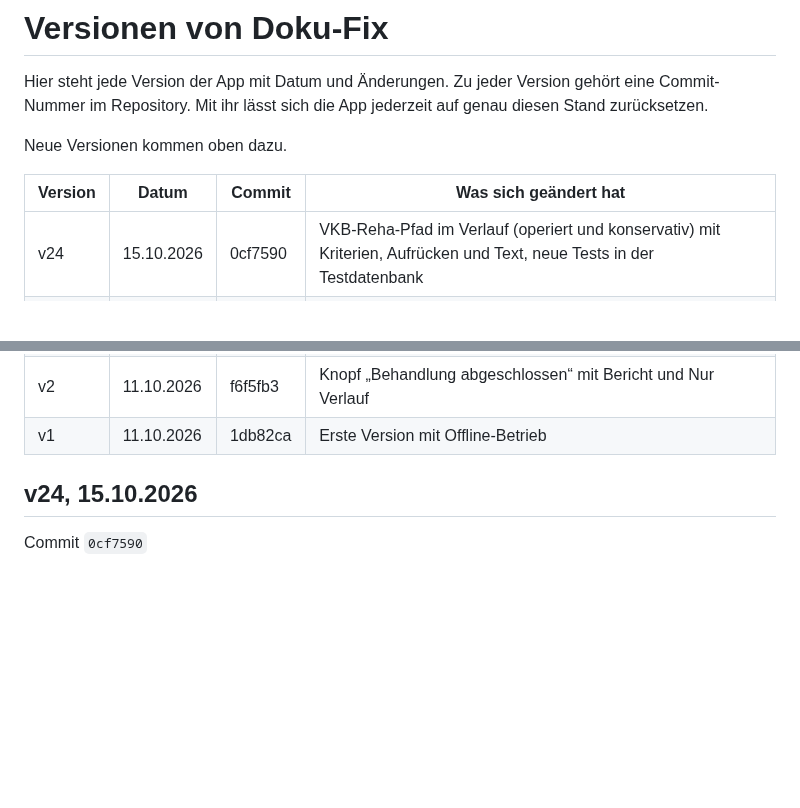
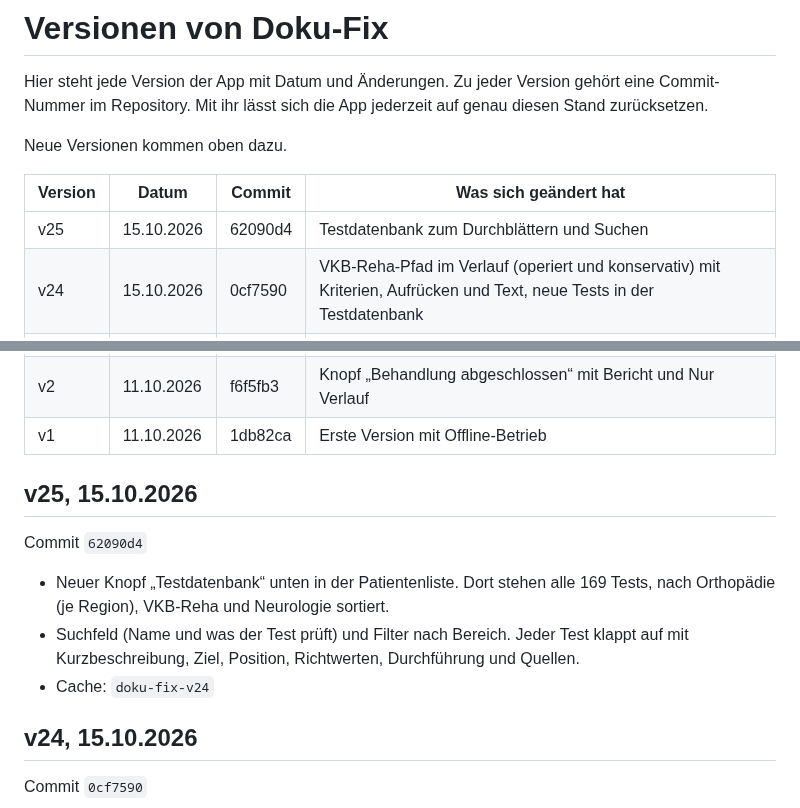
Before and after one commit to 8gcbdy8y5g-cyber/Doku-fix, a Markdown page: VERSIONEN.md, 2 parts joined by grey strips. Rendered like a GitHub page; blank space fills up the shorter version.

Commit message:
VERSIONEN: v25
Co-Authored-By: Claude Opus 5.5 <noreply@anthropic.com>
Claude-Session: https://claude.ai/code/session_018KFX8sjiKi8Cv6XqnNrPyi

```diff
--- a/VERSIONEN.md
+++ b/VERSIONEN.md
@@ -6,6 +6,7 @@ Neue Versionen kommen oben dazu.
 
 | Version | Datum | Commit | Was sich geändert hat |
 |---|---|---|---|
+| v25 | 15.10.2026 | 62090d4 | Testdatenbank zum Durchblättern und Suchen |
 | v24 | 15.10.2026 | 0cf7590 | VKB-Reha-Pfad im Verlauf (operiert und konservativ) mit Kriterien, Aufrücken und Text, neue Tests in der Testdatenbank |
 | v23 | 14.10.2026 | 5ef44d5 | Weiter mit nächstem Patient, Alles wie letztes Mal, Übungsfundus mit Kategorien, Dosierung je Übung |
 | v22 | 14.10.2026 | 43e0f6e | Querformat auf dem iPad: Liste scrollt wieder bis ganz unten |
@@ -30,6 +31,14 @@ Neue Versionen kommen oben dazu.
 | v3 | 13.10.2026 | 1577076 | Änderungen aus der Testversion übernommen (siehe unten) |
 | v2 | 11.10.2026 | f6f5fb3 | Knopf „Behandlung abgeschlossen“ mit Bericht und Nur Verlauf |
 | v1 | 11.10.2026 | 1db82ca | Erste Version mit Offline-Betrieb |
+
+## v25, 15.10.2026
+
+Commit `62090d4`
+
+- Neuer Knopf „Testdatenbank“ unten in der Patientenliste. Dort stehen alle 169 Tests, nach Orthopädie (je Region), VKB-Reha und Neurologie sortiert.
+- Suchfeld (Name und was der Test prüft) und Filter nach Bereich. Jeder Test klappt auf mit Kurzbeschreibung, Ziel, Position, Richtwerten, Durchführung und Quellen.
+- Cache: `doku-fix-v24`
 
 ## v24, 15.10.2026
 
```
